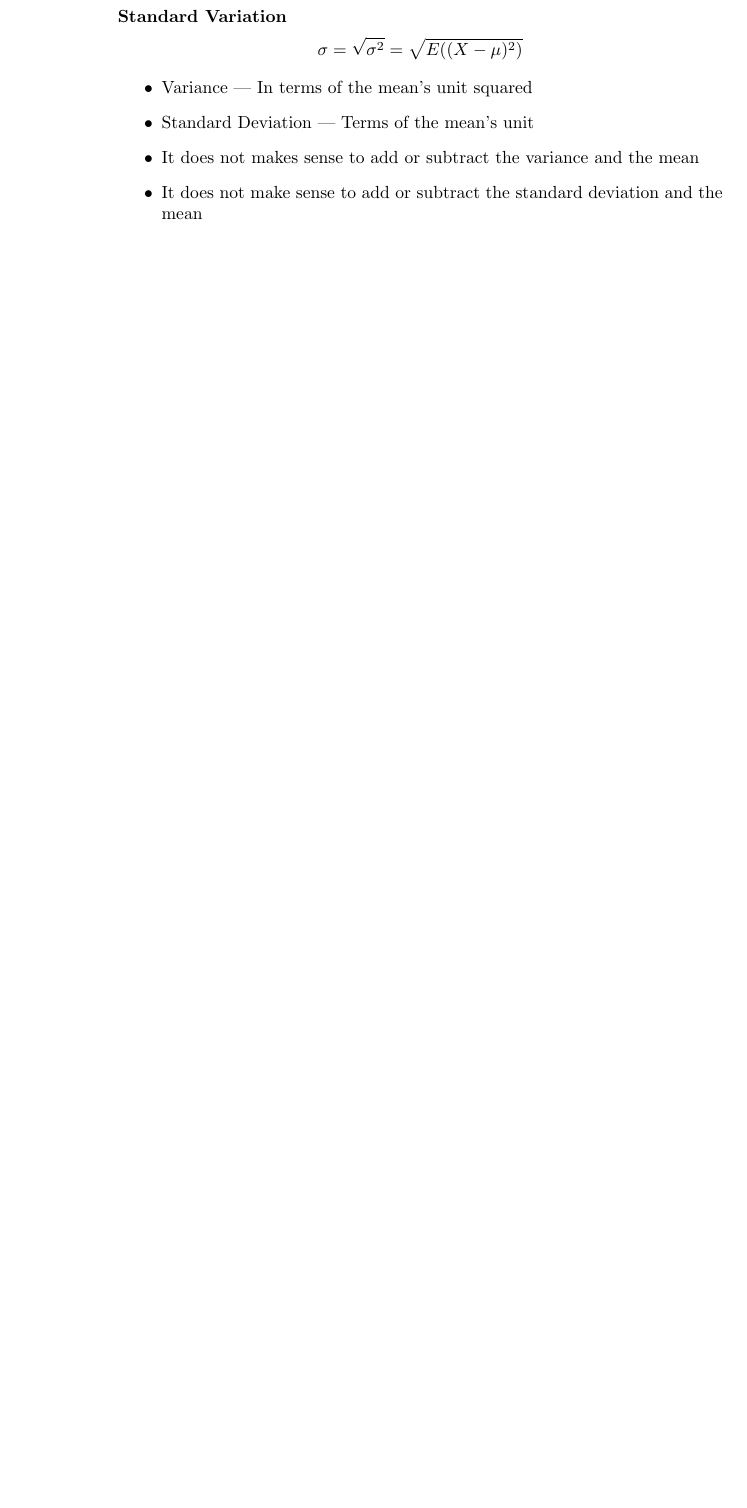
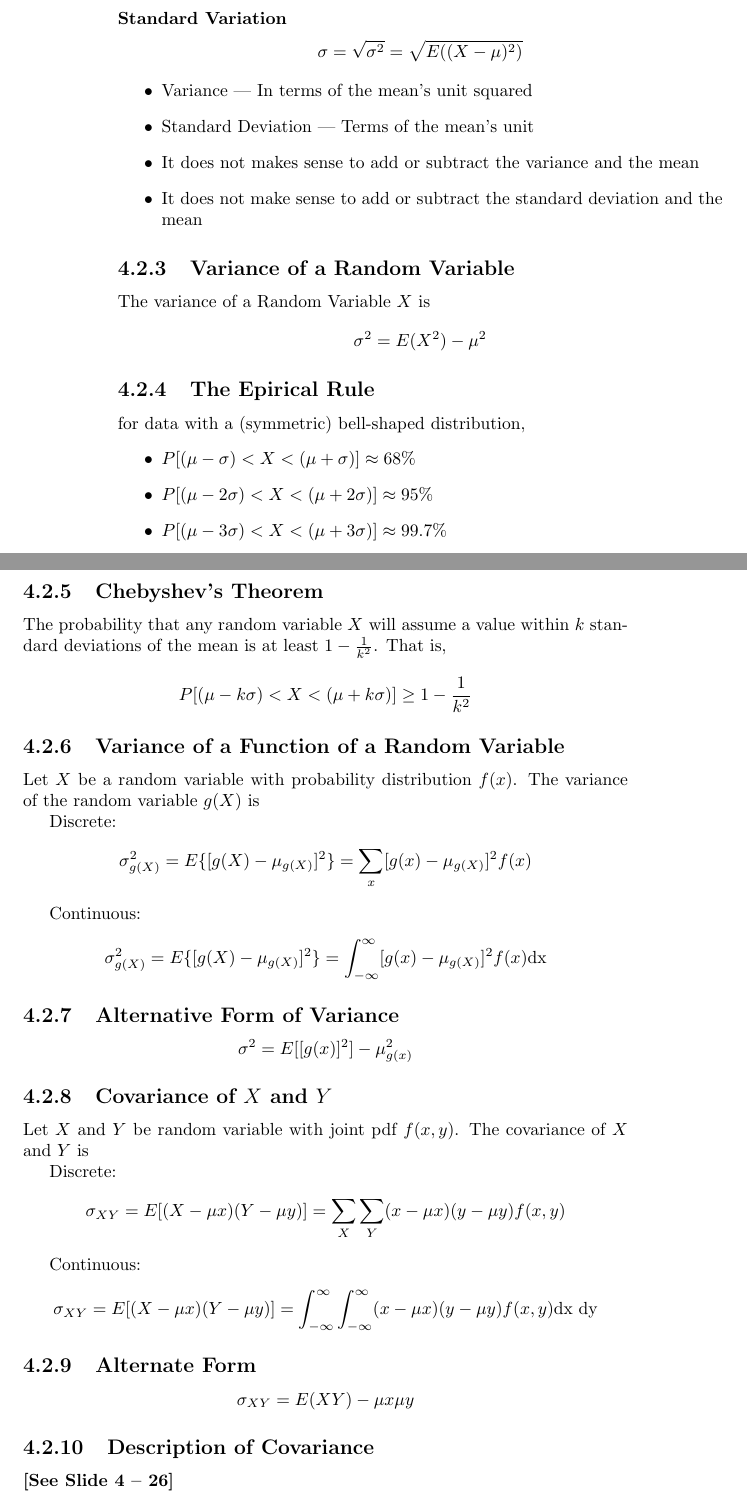
Before and after one commit to nicholascapo/statisticsnotes, a LaTeX book (StatisticsNotes.tex): part of page 24 of 26 before the commit and two parts of pages 24 and 25 of 28 after it, the two joined at a grey line, cut so that both start at the same text, the shorter picture padded with empty space. Compiled offline with pdfLaTeX; a LaTeX package or settings file that is missing is left out.

Commit message:
Statistics Notes

```diff
--- a/StatisticsNotes.tex
+++ b/StatisticsNotes.tex
@@ -597,10 +597,49 @@ $$\sigma = \sqrt{\sigma^2} = \sqrt{E((X-\mu)^2)}$$
 \item It does not make sense to add or subtract the standard deviation and the mean
 \end{itemize}
 
+\subsection{Variance of a Random Variable}
+The variance of a Random Variable $X$ is
+$$\sigma^2 = E(X^2)-\mu^2$$
 
+\subsection{The Epirical Rule}
+for data with a (symmetric) bell-shaped distribution,
+\begin{itemize}
+\item $P[(\mu -\sigma) < X < (\mu + \sigma)] \approx 68\%$
+\item $P[(\mu -2\sigma) < X < (\mu + 2\sigma)] \approx 95\%$
+\item $P[(\mu -3\sigma) < X < (\mu + 3\sigma)] \approx 99.7\%$
+\end{itemize}
 
+\subsection{Chebyshev's Theorem}
 
+The probability that any random variable $X$ will assume a value within $k$ standard deviations of the mean is at least $1-\frac{1}{k^2}$. That is,
+$$P[(\mu - k\sigma) < X < (\mu + k\sigma)] \ge 1 - \frac{1}{k^2}$$
 
+\subsection{Variance of a Function of a Random Variable}
+Let $X$ be a random variable with probability distribution $f(x)$. The variance of the random variable $g(X)$ is
+
+Discrete:
+$$\sigma^2_{g(X)} = E\{[g(X) - \mu_{g(X)}]^2\} = \sum_x [g(x) - \mu_{g(X)}]^2 f(x)$$
+
+Continuous:
+$$\sigma^2_{g(X)} = E\{[g(X) - \mu_{g(X)}]^2\} = \int_{-\infty}^\infty [g(x) - \mu_{g(X)}]^2 f(x) \text{dx}$$
+
+\subsection{Alternative Form of Variance}
+$$\sigma^2 = E[[g(x)]^2]-\mu^2_{g(x)}$$
+
+\subsection{Covariance of $X$ and $Y$}
+Let $X$ and $Y$ be random variable with joint pdf  $f(x,y)$. The covariance of $X$ and $Y$ is
+
+Discrete:
+$$\sigma_{XY} = E[(X-\mu x)(Y-\mu y)]=\sum_X \sum_Y (x-\mu x)(y-\mu y) f(x,y)$$
+
+Continuous:
+$$\sigma_{XY} = E[(X-\mu x)(Y-\mu y)]=\int_{-\infty}^\infty \int_{-\infty}^\infty (x-\mu x)(y-\mu y) f(x,y) \text{dx dy}$$
+
+\subsection{Alternate Form}
+$$\sigma_{XY}=E(XY) - \mu x \mu y$$
+
+\subsection{Description of Covariance}
+\textbf{[See Slide 4 -- 26]}
 
 %%%%%%%%%%%%%%%%%%%%%%%%%%%%%%%%%
 %%%%%%%%%%%%%%%%%%%%%%%%%%%%%%%%%
```
Also changed, not shown: StatisticsNotes.pdf, StatisticsNotes.tex (4 more changed lines).
